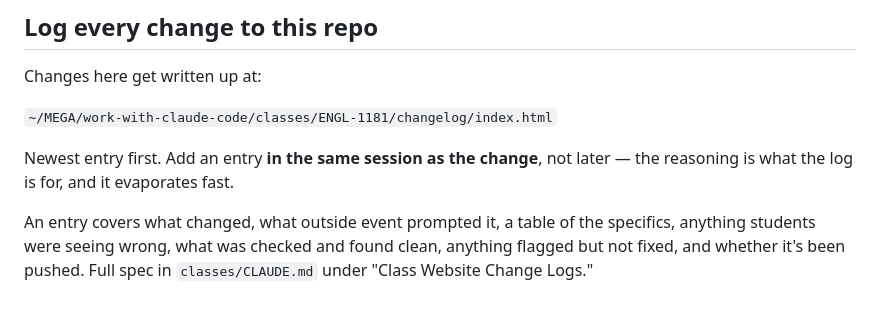
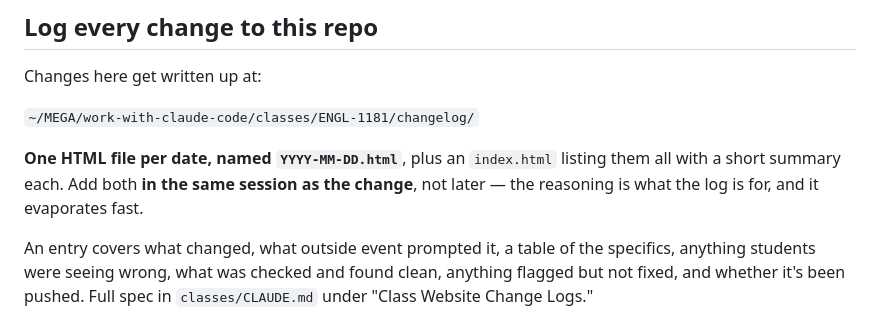
Before and after one commit to skarlis3/1181, a Markdown page: CLAUDE.md, the part around the change. Rendered like a GitHub page.

Commit message:
Change logs are date-named files plus an index
Co-Authored-By: Claude Opus 5 (1M context) <noreply@anthropic.com>

```diff
--- a/CLAUDE.md
+++ b/CLAUDE.md
@@ -6,9 +6,9 @@ See `work-with-claude-code/classes/ENGL-1181/CLAUDE.md` for full course context.
 
 Changes here get written up at:
 
-`~/MEGA/work-with-claude-code/classes/ENGL-1181/changelog/index.html`
+`~/MEGA/work-with-claude-code/classes/ENGL-1181/changelog/`
 
-Newest entry first. Add an entry **in the same session as the change**, not later — the reasoning is what the log is for, and it evaporates fast.
+**One HTML file per date, named `YYYY-MM-DD.html`**, plus an `index.html` listing them all with a short summary each. Add both **in the same session as the change**, not later — the reasoning is what the log is for, and it evaporates fast.
 
 An entry covers what changed, what outside event prompted it, a table of the specifics, anything students were seeing wrong, what was checked and found clean, anything flagged but not fixed, and whether it's been pushed. Full spec in `classes/CLAUDE.md` under "Class Website Change Logs."
 
```
